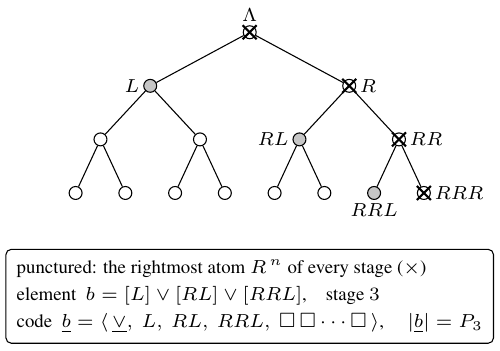
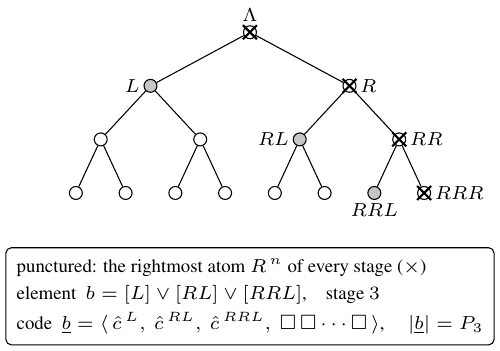
Before and after one commit to nechesov/horizon-uniform-prediction, a LaTeX figure (figures/fig_forest.tex): the whole page. Compiled offline with pdfLaTeX.

Commit message:
Code boxes: plain listing of stripped generator codes hat-c

```diff
--- a/figures/fig_forest.tex
+++ b/figures/fig_forest.tex
@@ -28,7 +28,7 @@
 \node[draw, rounded corners=2pt, align=left, inner sep=4pt, font=\scriptsize] at (0,-3.45) {
   punctured: the rightmost atom $R^{\,n}$ of every stage ($\times$)\\[2pt]
   element \ $b=[L]\vee[RL]\vee[RRL]$,\quad stage $3$\\[2pt]
-  code \ $\underline b=\langle\, \underline{\vee},\ L,\ RL,\ RRL,\ \square\,\square\cdots\square\,\rangle$, \quad $|\underline b| = P_3$
+  code \ $\underline b=\langle\, \hat c^{\,L},\ \hat c^{\,RL},\ \hat c^{\,RRL},\ \square\,\square\cdots\square\,\rangle$, \quad $|\underline b| = P_3$
 };
 \end{tikzpicture}
 \end{document}
```
Also changed, not shown: figures/fig_tree.tex (+1 -1 lines), figures/fig_forest.pdf, figures/fig_tree.pdf.
